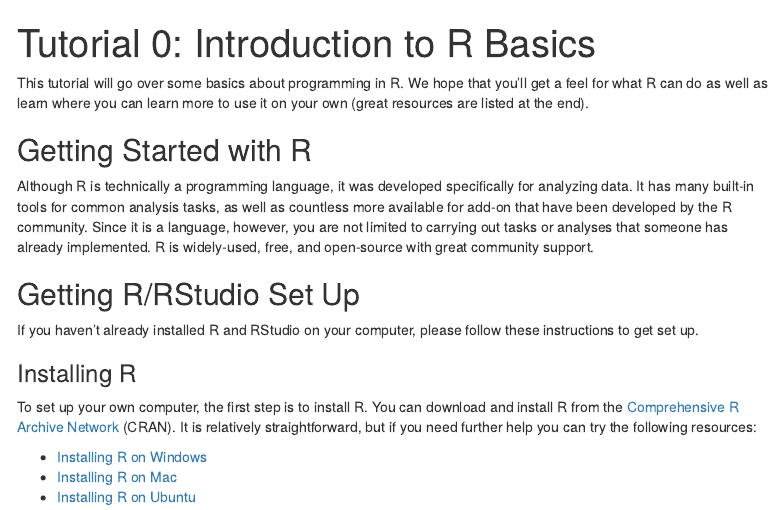
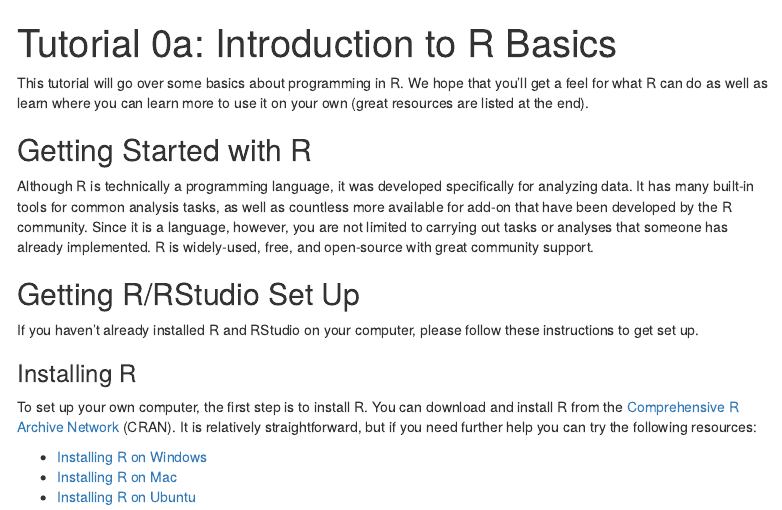
Before and after one commit to essilena/PR2019replicathon, an R Markdown document (tutorials/0a_R_basics.Rmd): the page in a window 1100 px wide, from its top. Rendered offline with R 4.5, knitr and Pandoc, with nearby package versions; some code elsewhere in the file could not run offline; menus at the side of the page are left out.

Commit message:
Fix title of tutorial 0a

```diff
--- a/tutorials/0a_R_basics.Rmd
+++ b/tutorials/0a_R_basics.Rmd
@@ -1,5 +1,5 @@
 ---
-title: "Tutorial 0: Introduction to R Basics"
+title: "Tutorial 0a: Introduction to R Basics"
 output:
   html_document:
     toc: true
```
